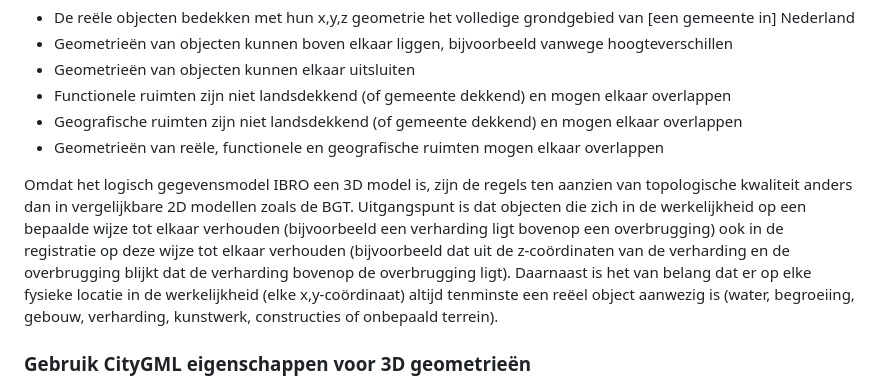
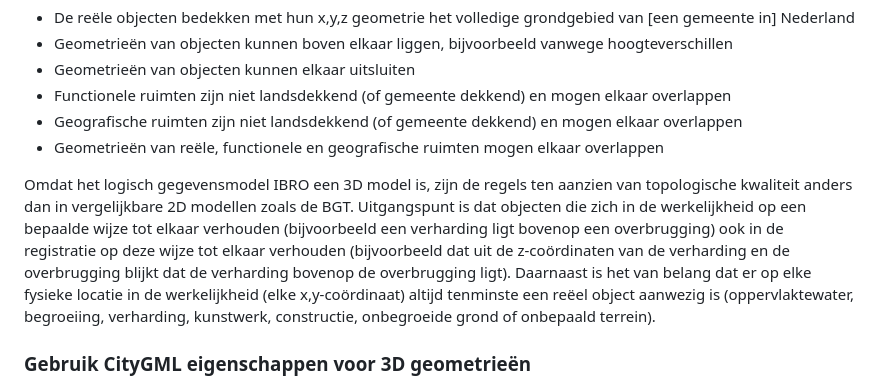
Before and after one commit to Geonovum/ibro-lm, a Markdown page: docs/algemeen.md, the part around the change. GitHub-like rendering.

Commit message:
Editorial fix in 2.6.3
Uitleg in 2.6.3 bijgewerkt aansluitend bij het model.

```diff
--- a/docs/algemeen.md
+++ b/docs/algemeen.md
@@ -95,7 +95,7 @@ Omdat ze in het [[EMSO]] geformuleerd staan en van onverminderd belang zijn voor
 - Geografische ruimten zijn niet landsdekkend (of gemeente dekkend) en mogen elkaar overlappen
 - Geometrieën van reële, functionele en geografische ruimten mogen elkaar overlappen
 
-Omdat het logisch gegevensmodel IBRO een 3D model is, zijn de regels ten aanzien van topologische kwaliteit anders dan in vergelijkbare 2D modellen zoals de BGT. Uitgangspunt is dat objecten die zich in de werkelijkheid op een bepaalde wijze tot elkaar verhouden (bijvoorbeeld een verharding ligt bovenop een overbrugging) ook in de registratie op deze wijze tot elkaar verhouden (bijvoorbeeld dat uit de z-coördinaten van de verharding en de overbrugging blijkt dat de verharding bovenop de overbrugging ligt). Daarnaast is het van belang dat er op elke fysieke locatie in de werkelijkheid (elke x,y-coördinaat) altijd tenminste een reëel object aanwezig is (water, begroeiing, gebouw, verharding, kunstwerk, constructies of onbepaald terrein).
+Omdat het logisch gegevensmodel IBRO een 3D model is, zijn de regels ten aanzien van topologische kwaliteit anders dan in vergelijkbare 2D modellen zoals de BGT. Uitgangspunt is dat objecten die zich in de werkelijkheid op een bepaalde wijze tot elkaar verhouden (bijvoorbeeld een verharding ligt bovenop een overbrugging) ook in de registratie op deze wijze tot elkaar verhouden (bijvoorbeeld dat uit de z-coördinaten van de verharding en de overbrugging blijkt dat de verharding bovenop de overbrugging ligt). Daarnaast is het van belang dat er op elke fysieke locatie in de werkelijkheid (elke x,y-coördinaat) altijd tenminste een reëel object aanwezig is (oppervlaktewater, begroeiing, verharding, kunstwerk, constructie, onbegroeide grond of onbepaald terrein).
 
 ### Gebruik CityGML eigenschappen voor 3D geometrieën
 
```
